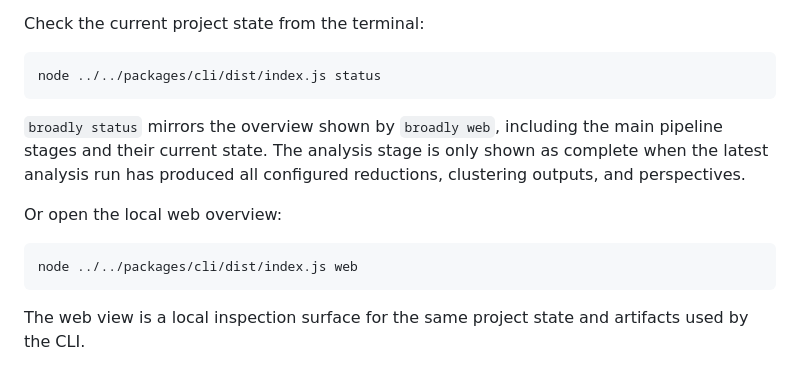
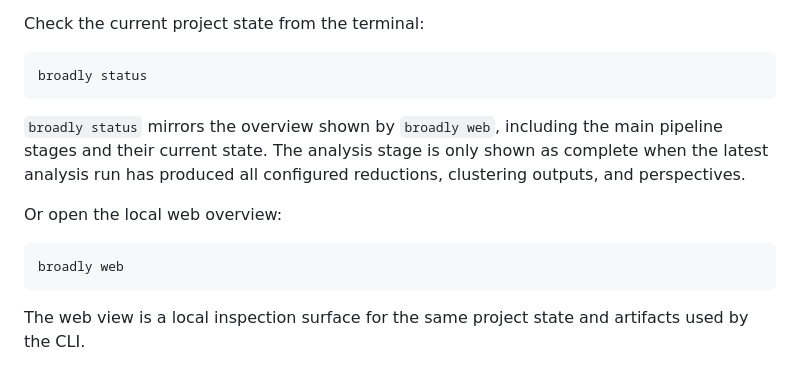
Before and after one commit to lukec/broadly-cli, a Markdown page: README.md, the part around one of its changes. GitHub-like rendering.

````diff
--- a/README.md
+++ b/README.md
@@ -195,7 +195,7 @@ New projects start with:
 Check the current project state from the terminal:
 
 ```bash
-node ../../packages/cli/dist/index.js status
+broadly status
 ```
 
 `broadly status` mirrors the overview shown by `broadly web`, including the main
@@ -206,7 +206,7 @@ produced all configured reductions, clustering outputs, and perspectives.
 Or open the local web overview:
 
 ```bash
-node ../../packages/cli/dist/index.js web
+broadly web
 ```
 
 The web view is a local inspection surface for the same project state and artifacts used by the CLI.
````
Also changed, not shown: other parts of README.md (+9 -9 lines).
